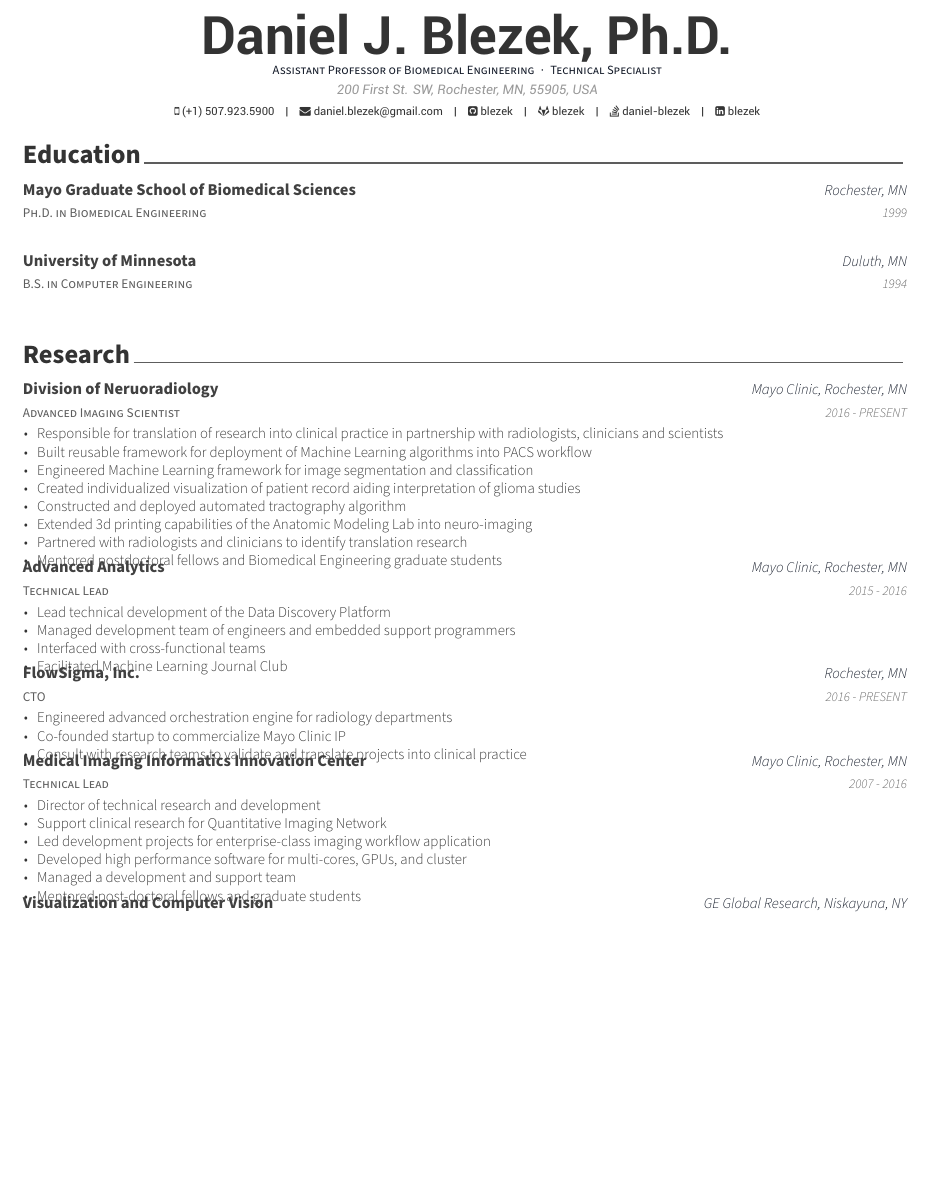
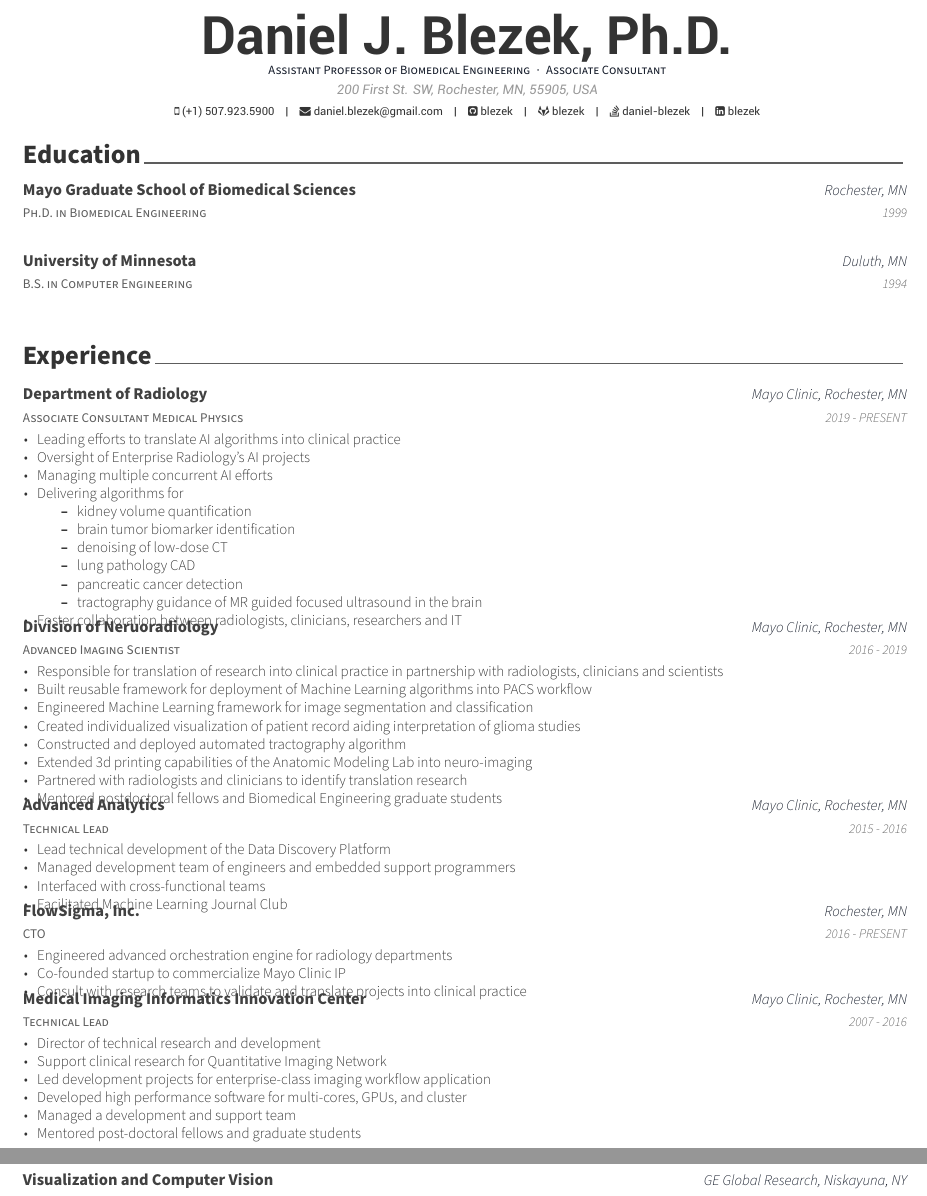
Before and after one commit to blezek/resume, a LaTeX CV (DanielBlezek.tex, which reads cv/research.tex): part of page 1 of 2 before the commit and two parts of pages 1 and 2 of 3 after it, the two joined at a grey line, cut so that both start at the same text, the shorter picture padded with empty space. Compiled offline with XeLaTeX.

Commit message:
Updated radiology

```diff
--- a/DanielBlezek.tex
+++ b/DanielBlezek.tex
@@ -84,7 +84,7 @@
 % Available options: circle|rectangle,edge/noedge,left/right
 % \photo{./examples/profile.png}
 \name{}{Daniel J. Blezek, Ph.D.}
-\position{Assistant Professor of Biomedical Engineering{\enskip\cdotp\enskip}Technical Specialist}
+\position{Assistant Professor of Biomedical Engineering{\enskip\cdotp\enskip}Associate Consultant}
 \address{200 First St. SW, Rochester, MN, 55905, USA}
 
 \mobile{(+1) 507.923.5900}
@@ -124,7 +124,7 @@
 %-------------------------------------------------------------------------------
 \input{cv/education.tex}
 \input{cv/research.tex}
-\pagebreak
+%% \pagebreak
 \input{cv/skills.tex}
 \input{cv/publications.tex}
 %% \input{cv/experience.tex}
--- a/cv/research.tex
+++ b/cv/research.tex
@@ -1,7 +1,7 @@
 %-------------------------------------------------------------------------------
 %	SECTION TITLE
 %-------------------------------------------------------------------------------
-\cvsection{Research}
+\cvsection{Experience}
 
 
 %-------------------------------------------------------------------------------
@@ -9,10 +9,33 @@
 %-------------------------------------------------------------------------------
 \begin{cventries}
   \cventry
+      {Associate Consultant Medical Physics} % Job title
+      {Department of Radiology} % Organization
+      {Mayo Clinic, Rochester, MN} % Location
+      {2019 - PRESENT} % Date(s)
+      {
+        \begin{cvitems}
+        \item Leading efforts to translate AI algorithms into clinical practice
+        \item Oversight of Enterprise Radiology's AI projects
+        \item Managing multiple concurrent AI efforts
+        \item Delivering algorithms for
+        \begin{itemize}
+          \item kidney volume quantification
+          \item brain tumor biomarker identification
+          \item denoising of low-dose CT
+          \item lung pathology CAD
+          \item pancreatic cancer detection
+          \item tractography guidance of MR guided focused ultrasound in the brain
+        \end{itemize}
+        \item Foster collaboration between radiologists, clinicians, researchers and IT
+        \end{cvitems}
+      }
+
+  \cventry
       {Advanced Imaging Scientist} % Job title
       {Division of Neruoradiology} % Organization
       {Mayo Clinic, Rochester, MN} % Location
-      {2016 - PRESENT} % Date(s)
+      {2016 - 2019} % Date(s)
       {
         \begin{cvitems}
         \item Responsible for translation of research into clinical practice in partnership with radiologists, clinicians and scientists
```
Also changed, not shown: DanielBlezek.pdf (added), Makefile.
